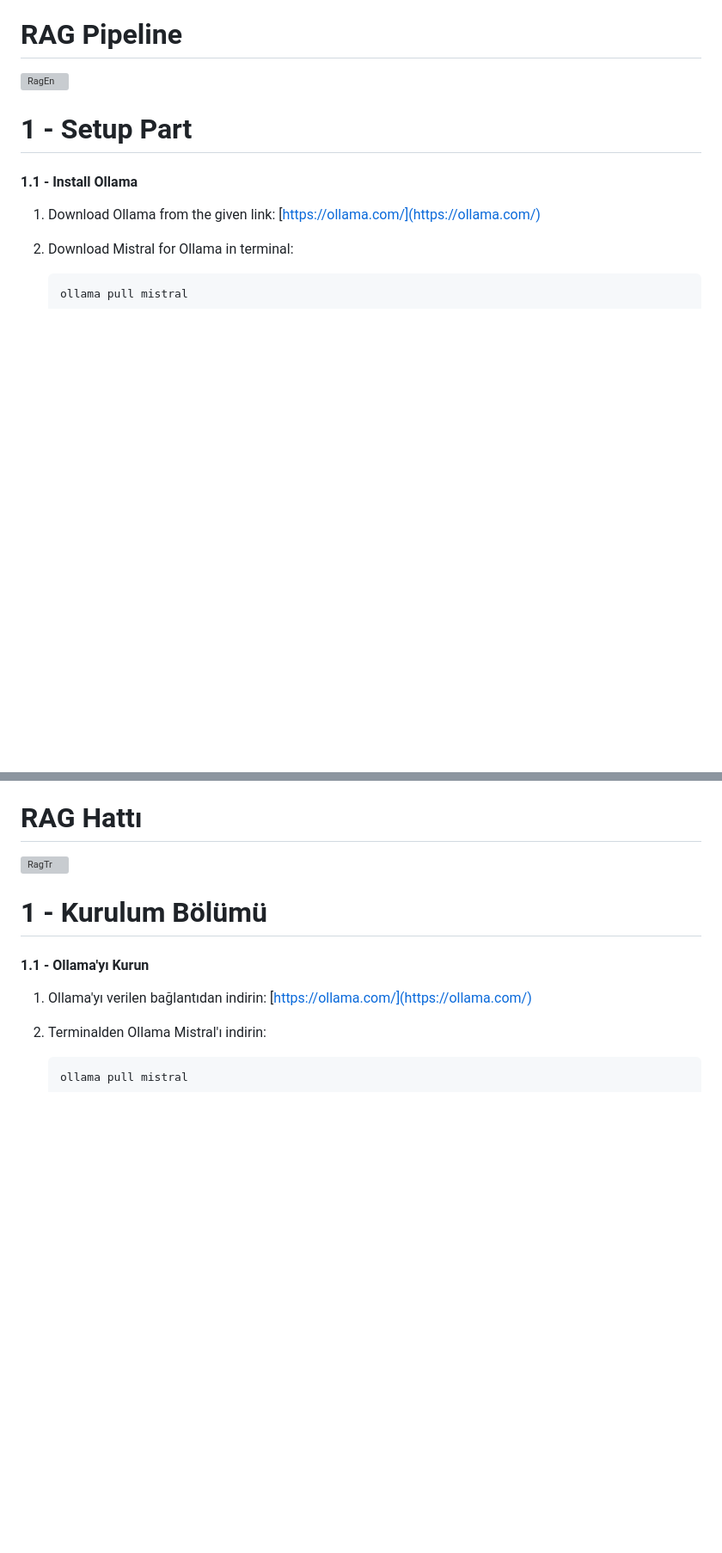
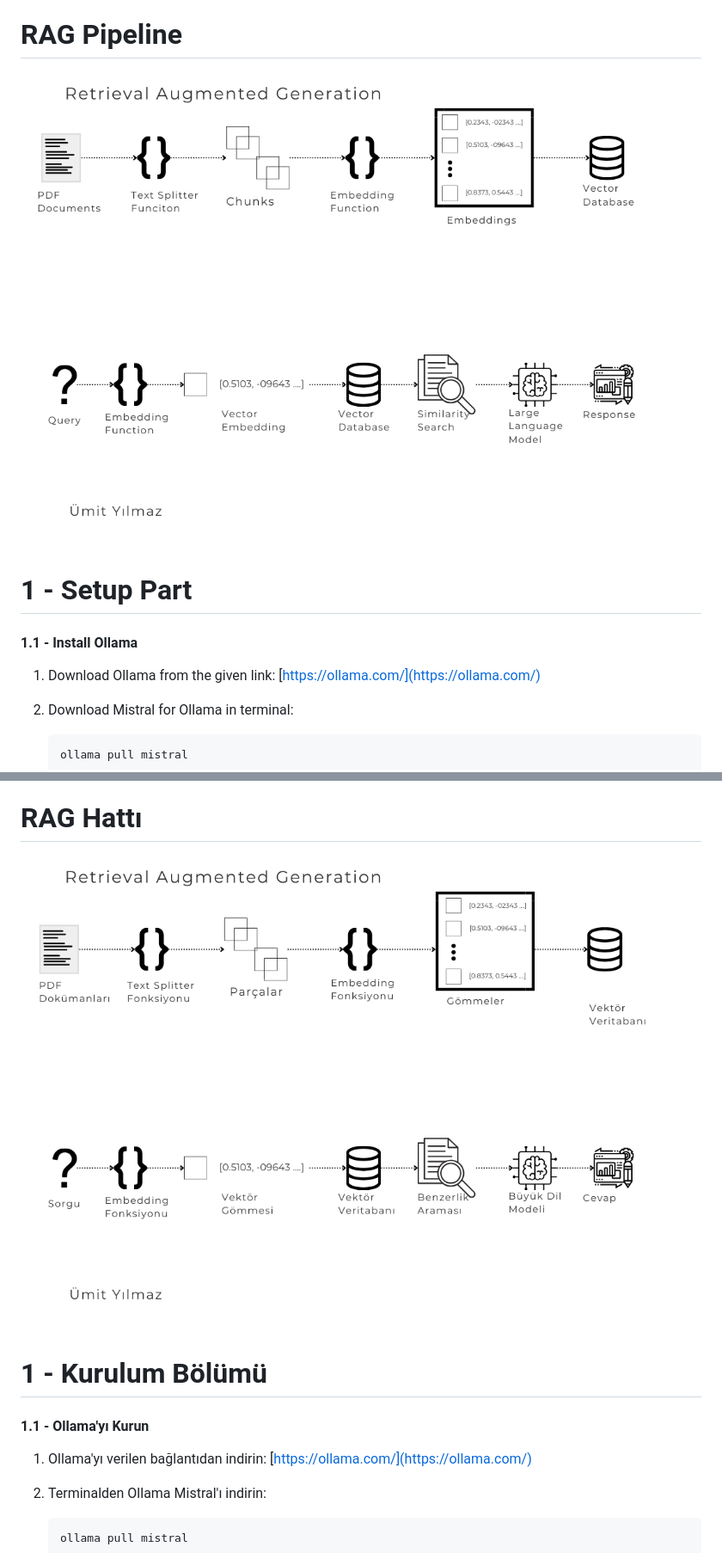
Before and after one commit to Umit-Yilmaz/RAG-LLM, a Markdown page: README.md, 2 parts joined by grey strips. Shown: that part at 86% size. Drawn GitHub-style; blank space fills up the shorter version; grey boxes are pictures that could not be loaded.

```diff
--- a/README.md
+++ b/README.md
@@ -8,7 +8,7 @@ You can ask questions to your PDF files with its easy-to-use interface.
 
 
 # RAG Pipeline
-![RagEn](1.png)
+![RagEn](new1.png)
 
 # 1 - Setup Part
 
@@ -117,7 +117,7 @@ List the authors of the project.
 
 
 # RAG Hattı
-![RagTr](2.png)
+![RagTr](new2.png)
 
 
 # 1 - Kurulum Bölümü
```
